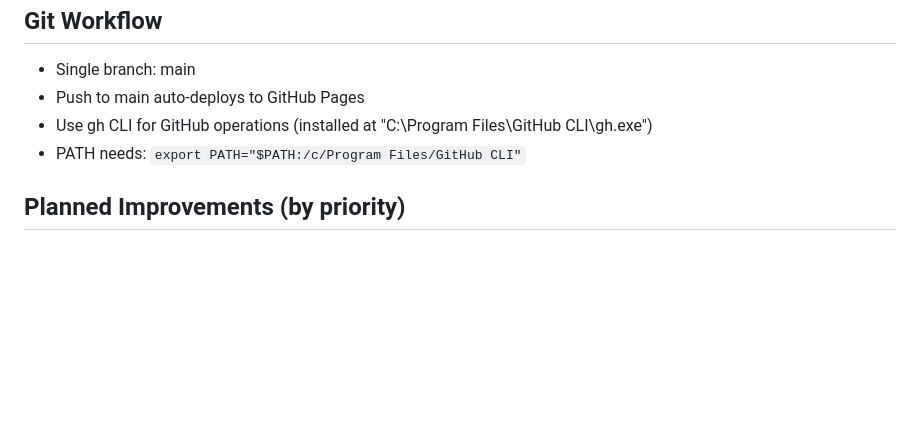
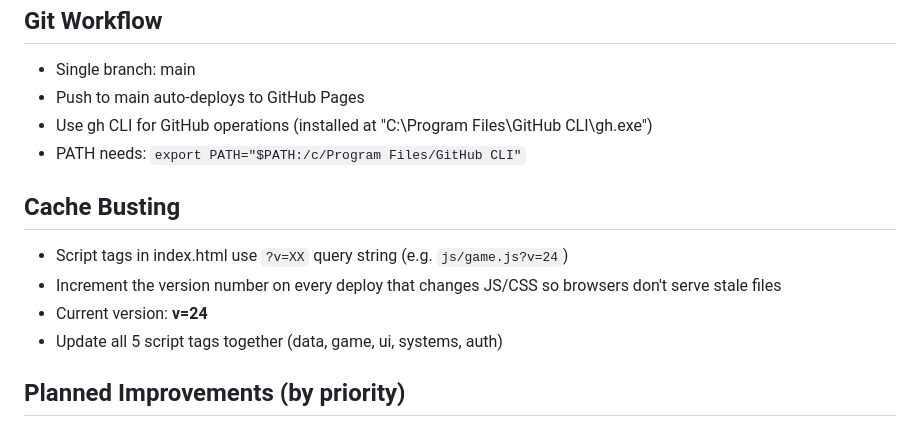
Before and after one commit to juangori/iron-empire, a Markdown page: CLAUDE.md, the part around the change. GitHub-like rendering; blank space fills up the shorter version.

Commit message:
Document cache-busting convention in CLAUDE.md

```diff
--- a/CLAUDE.md
+++ b/CLAUDE.md
@@ -166,6 +166,12 @@ CNAME               - Custom domain config
 - Use gh CLI for GitHub operations (installed at "C:\Program Files\GitHub CLI\gh.exe")
 - PATH needs: `export PATH="$PATH:/c/Program Files/GitHub CLI"`
 
+## Cache Busting
+- Script tags in index.html use `?v=XX` query string (e.g. `js/game.js?v=24`)
+- Increment the version number on every deploy that changes JS/CSS so browsers don't serve stale files
+- Current version: **v=24**
+- Update all 5 script tags together (data, game, ui, systems, auth)
+
 ## Planned Improvements (by priority)
 ### Phase 4 - Social & Meta
 - Training programs (assign routines to members)
```
